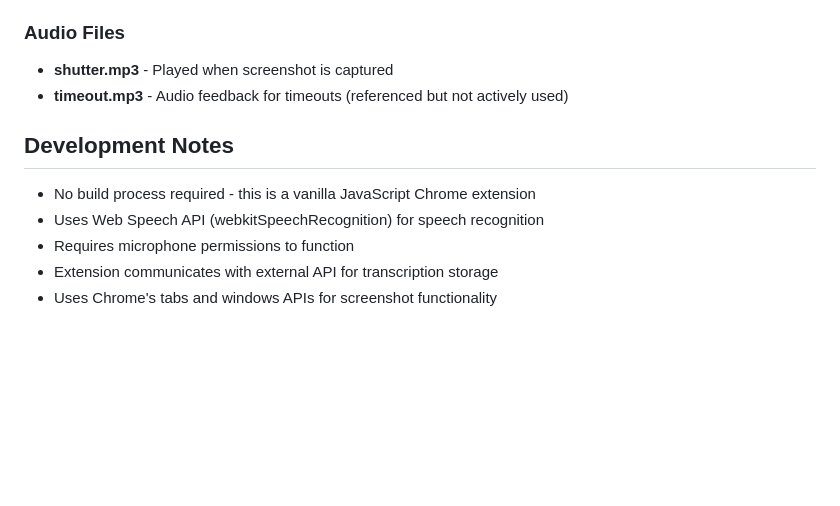
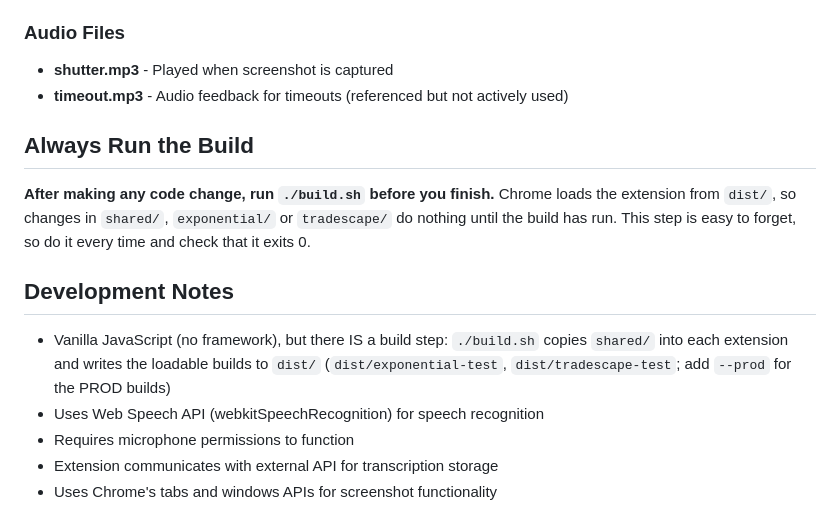
Before and after one commit to positonic/alpha-chrome-plugin, a Markdown page: CLAUDE.md, the part around the change. Rendered like a GitHub page; blank space fills up the shorter version.

Commit message:
docs: always run build.sh after changes
Co-Authored-By: Claude Opus 5.5 <noreply@anthropic.com>

```diff
--- a/CLAUDE.md
+++ b/CLAUDE.md
@@ -49,9 +49,13 @@ This repo builds Chrome extensions — "Exponential Capture" (primary) and "Trad
 - **shutter.mp3** - Played when screenshot is captured
 - **timeout.mp3** - Audio feedback for timeouts (referenced but not actively used)
 
+## Always Run the Build
+
+**After making any code change, run `./build.sh` before you finish.** Chrome loads the extension from `dist/`, so changes in `shared/`, `exponential/` or `tradescape/` do nothing until the build has run. This step is easy to forget, so do it every time and check that it exits 0.
+
 ## Development Notes
 
-- No build process required - this is a vanilla JavaScript Chrome extension
+- Vanilla JavaScript (no framework), but there IS a build step: `./build.sh` copies `shared/` into each extension and writes the loadable builds to `dist/` (`dist/exponential-test`, `dist/tradescape-test`; add `--prod` for the PROD builds)
 - Uses Web Speech API (webkitSpeechRecognition) for speech recognition
 - Requires microphone permissions to function
 - Extension communicates with external API for transcription storage
```
